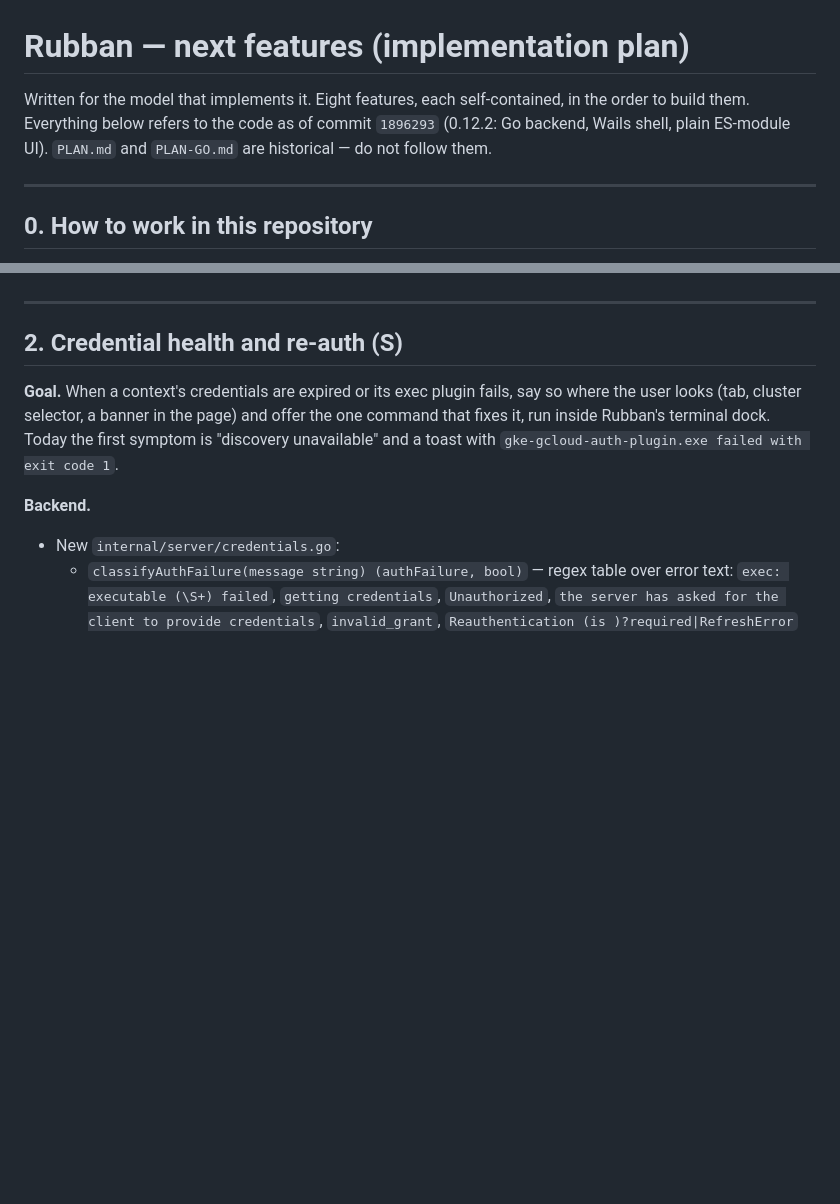
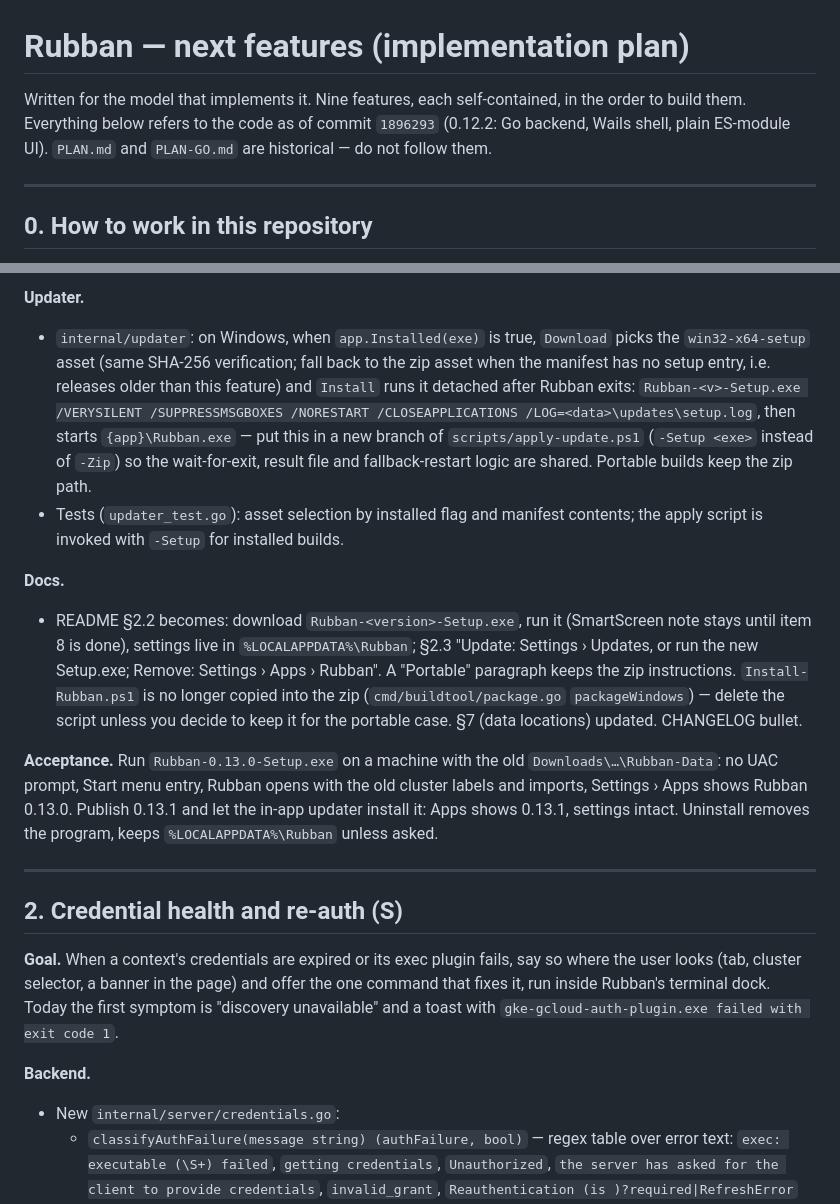
Before and after one commit to HosHaggag/Rubban, a Markdown page: PLAN-FEATURES.md, 2 parts joined by grey strips. Rendered like a GitHub page; blank space fills up the shorter version.

```diff
--- a/PLAN-FEATURES.md
+++ b/PLAN-FEATURES.md
@@ -1,6 +1,6 @@
 # Rubban — next features (implementation plan)
 
-Written for the model that implements it. Eight features, each self-contained, in the order to build them. Everything below refers to the code as of commit `1896293` (0.12.2: Go backend, Wails shell, plain ES-module UI). `PLAN.md` and `PLAN-GO.md` are historical — do not follow them.
+Written for the model that implements it. Nine features, each self-contained, in the order to build them. Everything below refers to the code as of commit `1896293` (0.12.2: Go backend, Wails shell, plain ES-module UI). `PLAN.md` and `PLAN-GO.md` are historical — do not follow them.
 
 ---
 
@@ -33,3 +51,11 @@ Written for the model that implements it. Eight features, each self-contained, i
+**Updater.**
+- `internal/updater`: on Windows, when `app.Installed(exe)` is true, `Download` picks the `win32-x64-setup` asset (same SHA-256 verification; fall back to the zip asset when the manifest has no setup entry, i.e. releases older than this feature) and `Install` runs it detached after Rubban exits: `Rubban-<v>-Setup.exe /VERYSILENT /SUPPRESSMSGBOXES /NORESTART /CLOSEAPPLICATIONS /LOG=<data>\updates\setup.log`, then starts `{app}\Rubban.exe` — put this in a new branch of `scripts/apply-update.ps1` (`-Setup <exe>` instead of `-Zip`) so the wait-for-exit, result file and fallback-restart logic are shared. Portable builds keep the zip path.
+- Tests (`updater_test.go`): asset selection by installed flag and manifest contents; the apply script is invoked with `-Setup` for installed builds.
+
+**Docs.**
+- README §2.2 becomes: download `Rubban-<version>-Setup.exe`, run it (SmartScreen note stays until item 8 is done), settings live in `%LOCALAPPDATA%\Rubban`; §2.3 "Update: Settings › Updates, or run the new Setup.exe; Remove: Settings › Apps › Rubban". A "Portable" paragraph keeps the zip instructions. `Install-Rubban.ps1` is no longer copied into the zip (`cmd/buildtool/package.go` `packageWindows`) — delete the script unless you decide to keep it for the portable case. §7 (data locations) updated. CHANGELOG bullet.
+
+**Acceptance.** Run `Rubban-0.13.0-Setup.exe` on a machine with the old `Downloads\…\Rubban-Data`: no UAC prompt, Start menu entry, Rubban opens with the old cluster labels and imports, Settings › Apps shows Rubban 0.13.0. Publish 0.13.1 and let the in-app updater install it: Apps shows 0.13.1, settings intact. Uninstall removes the program, keeps `%LOCALAPPDATA%\Rubban` unless asked.
 
 ---
 
```
Also changed, not shown: other parts of PLAN-FEATURES.md (+19 -1 lines).
